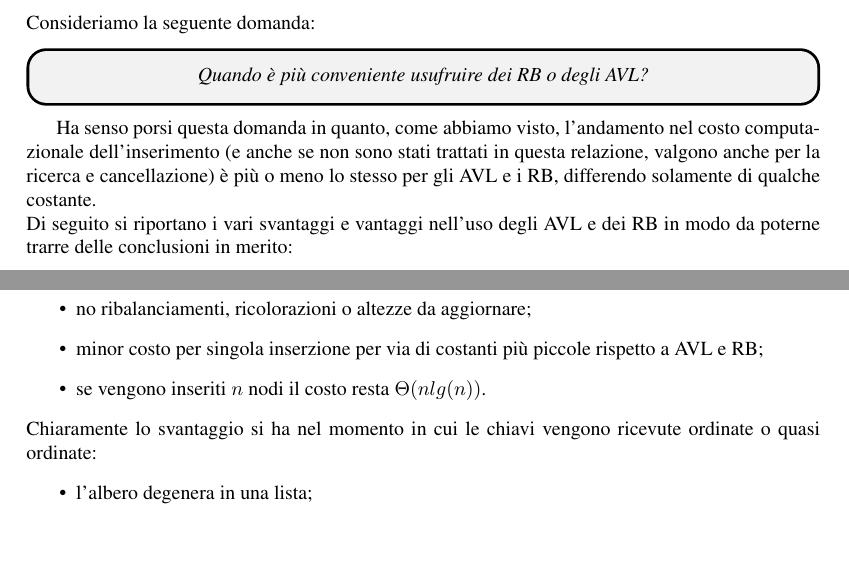
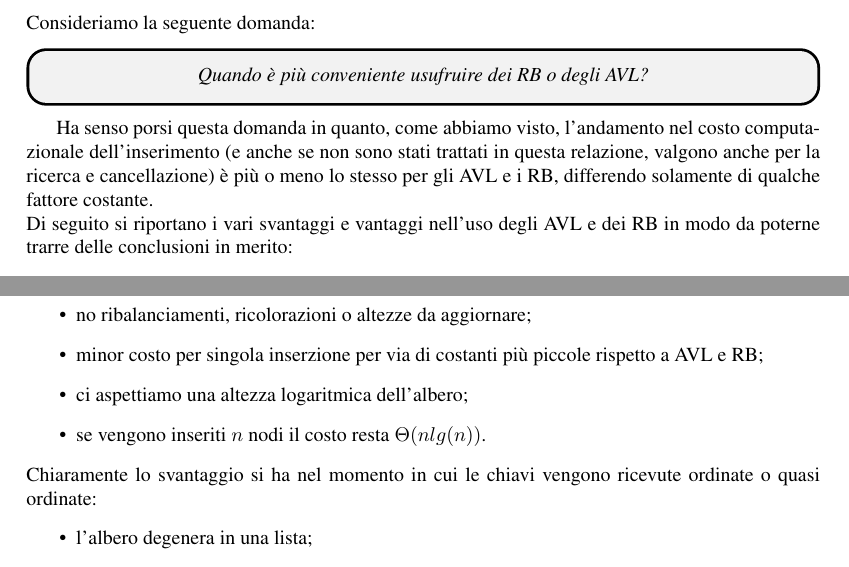
Before and after one commit to MrFUngo/Relazione-Laboratorio-di-Algoritmi-Simone-Biondi, a LaTeX document (Relazione Laboratorio Algoritmi - LATEX/main.tex, which reads Relazione Laboratorio Algoritmi - LATEX/Part/DescrizioneEsperimenti.tex): two parts of pages 13 and 14 of 15, joined at a grey line, cut so that both start at the same text, the shorter picture padded with empty space. Compiled offline with pdfLaTeX.

Commit message:
Piccole correzioni e aggiunto riferimento

```diff
--- a/Relazione Laboratorio Algoritmi - LATEX/Part/DescrizioneEsperimenti.tex
+++ b/Relazione Laboratorio Algoritmi - LATEX/Part/DescrizioneEsperimenti.tex
@@ -105,7 +106,7 @@ Consideriamo la seguente domanda:
 	colframe=black,% black frame colour
 	arc=3mm, auto outer arc,]\centering\textit{Quando è più conveniente usufruire dei RB o degli AVL?}
 \end{tcolorbox}
-Ha senso porsi questa domanda in quanto, come abbiamo visto, l'andamento nel costo computazionale dell'inserimento (e anche se non sono stati trattati in questa relazione, valgono anche per la ricerca e cancellazione) è più o meno lo stesso per gli AVL e i RB, differendo solamente di qualche costante.\\
+Ha senso porsi questa domanda in quanto, come abbiamo visto, l'andamento nel costo computazionale dell'inserimento (e anche se non sono stati trattati in questa relazione, valgono anche per la ricerca e cancellazione) è più o meno lo stesso per gli AVL e i RB, differendo solamente di qualche fattore costante.\\
 Di seguito si riportano i vari svantaggi e vantaggi nell'uso degli AVL e dei RB in modo da poterne trarre delle conclusioni in merito:
 \begin{itemize}
 	\item \textbf{Vantaggi}:
@@ -134,6 +135,7 @@ Per come è impostato un ABR generico ha senso utilizzarlo se, a priori, si hann
 	\item implementazione molto più semplice rispetto a AVL o RB;
 	\item no ribalanciamenti, ricolorazioni o altezze da aggiornare;
 	\item minor costo per singola inserzione per via di costanti più piccole rispetto a AVL e RB;
+	\item ci aspettiamo una altezza logaritmica dell'albero;
 	\item se vengono inseriti $n$ nodi il costo resta $\Theta(nlg(n))$.
 
 \end{itemize}
```
Also changed, not shown: Relazione Laboratorio Algoritmi - LATEX/main.pdf, Relazione Laboratorio Algoritmi - LATEX/Part/DescrizioneEsperimenti.tex (3 more changed lines).
